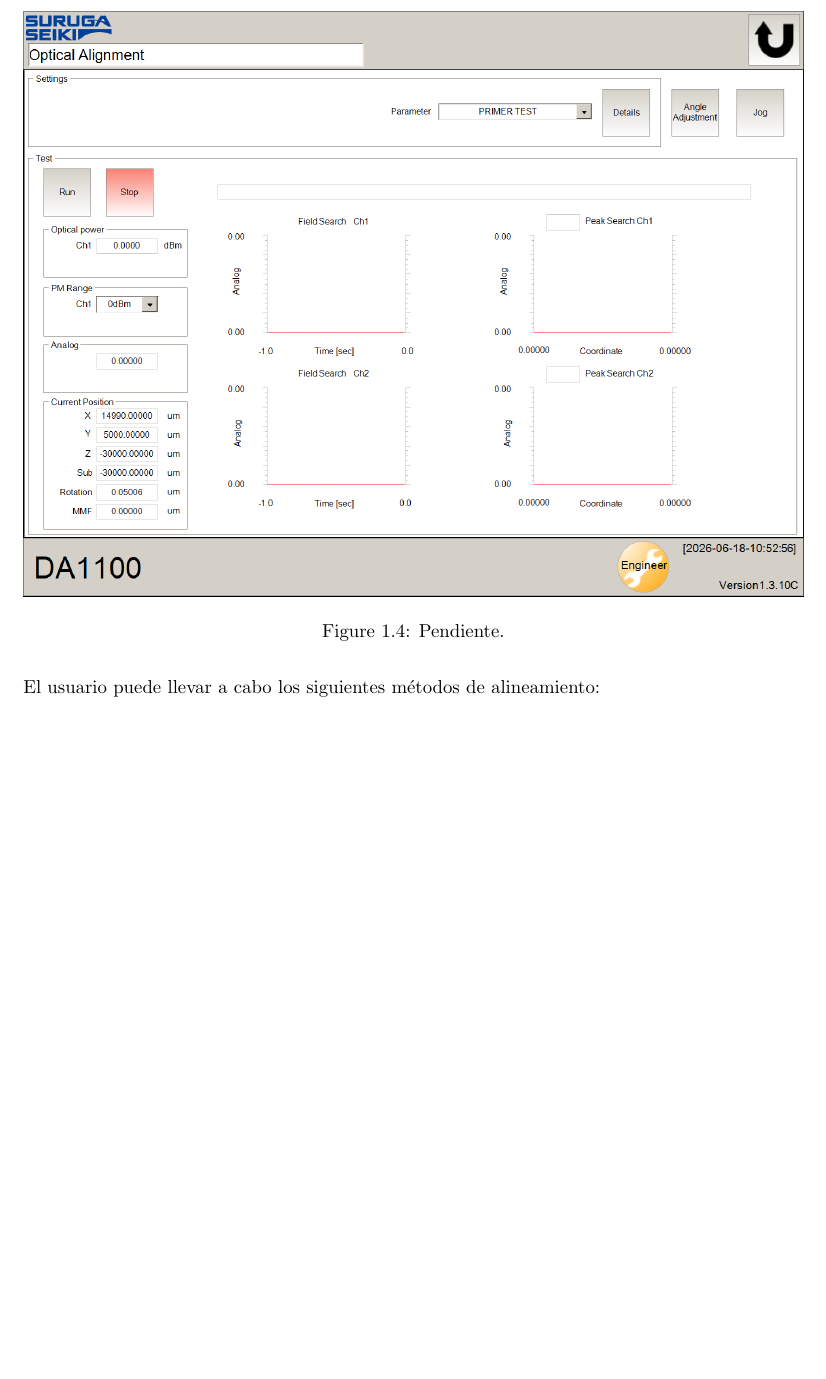
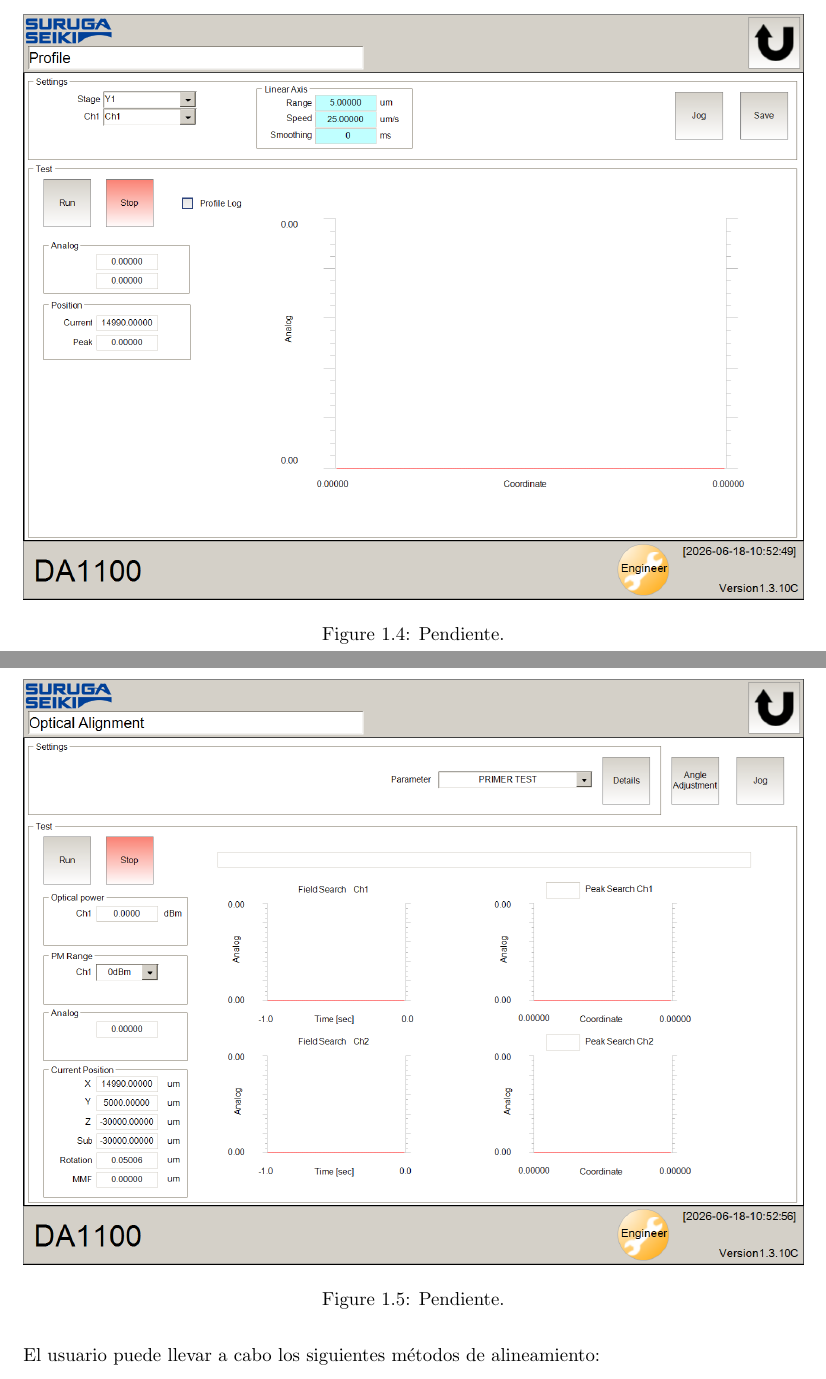
Before and after one commit to niospinamev2/SurugaAlignmentManual, a LaTeX document (capitulos/operacion_basica/operacion_basica.tex): part of page 4 of 7 before the commit and two parts of pages 3 and 4 of 7 after it, the two joined at a grey line, cut so that both start at the same text, the shorter picture padded with empty space. Compiled offline with pdfLaTeX.

```diff
--- a/capitulos/operacion_basica/operacion_basica.tex
+++ b/capitulos/operacion_basica/operacion_basica.tex
@@ -34,3 +39,9 @@
+    \caption{Pendiente.}
+    %\label{fig:frontDA1000}
+\end{figure}
+
+
+
 
 %===========================================================
 %===========================================================
```
Also changed, not shown: imagenes/GUISuruga/JogTx.png (added), capitulos/operacion_basica/operacion_basica.tex (5 more changed lines), 2 other files.
